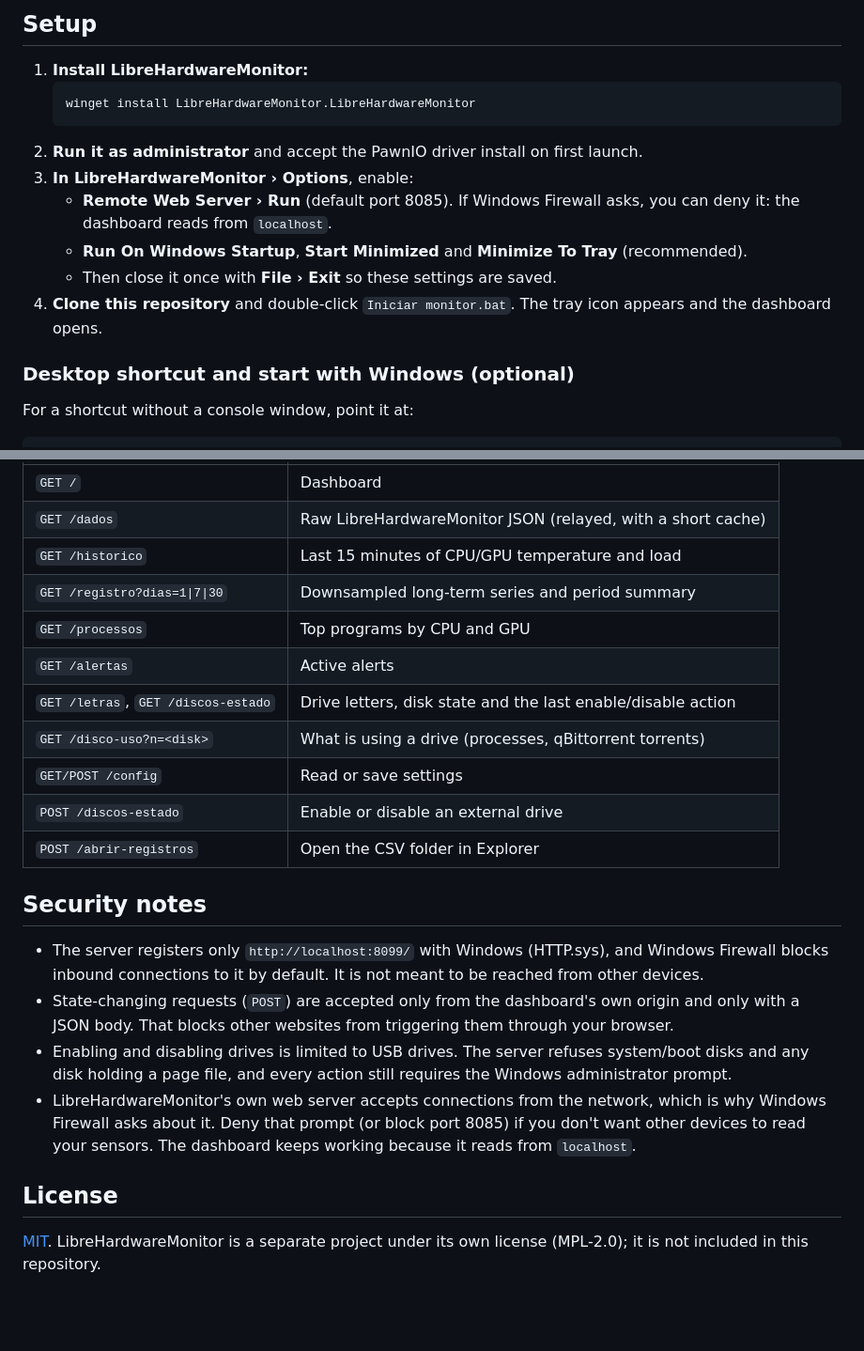
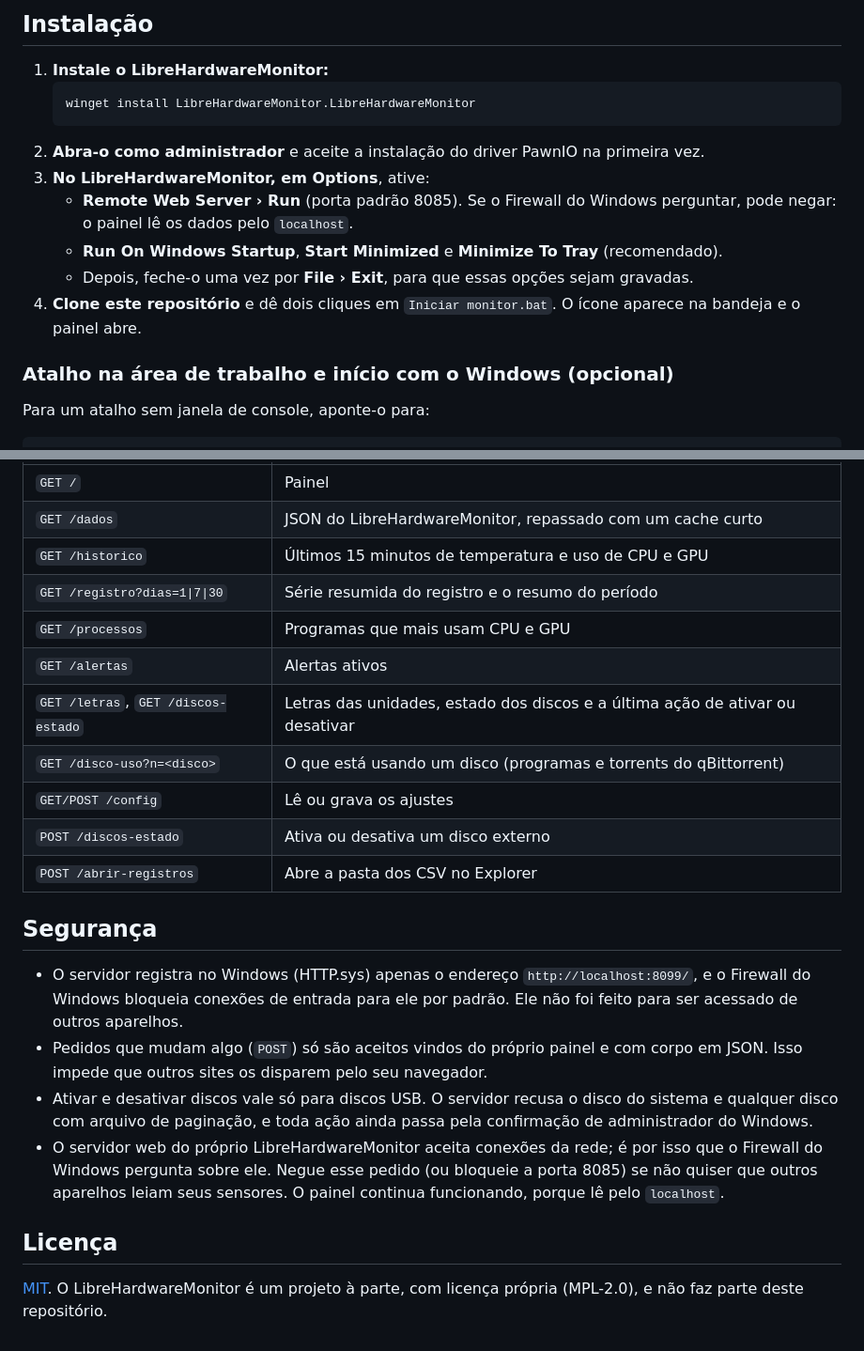
Before and after one commit to rriosfelipe/monitor-de-hardware, a Markdown page: README.md, 2 parts joined by grey strips. Shown at 94% size. Rendered like a GitHub page; blank space fills up the shorter version.

````diff
--- a/README.md
+++ b/README.md
@@ -42,19 +42,19 @@ It is built on top of [LibreHardwareMonitor](https://github.com/LibreHardwareMon
 
-## Setup
+## Instalação
 
-1. **Install LibreHardwareMonitor:**
+1. **Instale o LibreHardwareMonitor:**
    ```powershell
    winget install LibreHardwareMonitor.LibreHardwareMonitor
    ```
-2. **Run it as administrator** and accept the PawnIO driver install on first launch.
-3. **In LibreHardwareMonitor › Options**, enable:
-   - **Remote Web Server › Run** (default port 8085). If Windows Firewall asks, you can deny it: the dashboard reads from `localhost`.
-   - **Run On Windows Startup**, **Start Minimized** and **Minimize To Tray** (recommended).
-   - Then close it once with **File › Exit** so these settings are saved.
-4. **Clone this repository** and double-click `Iniciar monitor.bat`. The tray icon appears and the dashboard opens.
+2. **Abra-o como administrador** e aceite a instalação do driver PawnIO na primeira vez.
+3. **No LibreHardwareMonitor, em Options**, ative:
+   - **Remote Web Server › Run** (porta padrão 8085). Se o Firewall do Windows perguntar, pode negar: o painel lê os dados pelo `localhost`.
+   - **Run On Windows Startup**, **Start Minimized** e **Minimize To Tray** (recomendado).
+   - Depois, feche-o uma vez por **File › Exit**, para que essas opções sejam gravadas.
+4. **Clone este repositório** e dê dois cliques em `Iniciar monitor.bat`. O ícone aparece na bandeja e o painel abre.
 
-### Desktop shortcut and start with Windows (optional)
+### Atalho na área de trabalho e início com o Windows (opcional)
 
-For a shortcut without a console window, point it at:
+Para um atalho sem janela de console, aponte-o para:
 
 ```text
@@ -123,23 +123,23 @@ Files created at runtime, kept out of git by `.gitignore`:
 |---|---|
-| `GET /` | Dashboard |
-| `GET /dados` | Raw LibreHardwareMonitor JSON (relayed, with a short cache) |
-| `GET /historico` | Last 15 minutes of CPU/GPU temperature and load |
-| `GET /registro?dias=1\|7\|30` | Downsampled long-term series and period summary |
-| `GET /processos` | Top programs by CPU and GPU |
-| `GET /alertas` | Active alerts |
-| `GET /letras`, `GET /discos-estado` | Drive letters, disk state and the last enable/disable action |
-| `GET /disco-uso?n=<disk>` | What is using a drive (processes, qBittorrent torrents) |
-| `GET/POST /config` | Read or save settings |
-| `POST /discos-estado` | Enable or disable an external drive |
-| `POST /abrir-registros` | Open the CSV folder in Explorer |
+| `GET /` | Painel |
+| `GET /dados` | JSON do LibreHardwareMonitor, repassado com um cache curto |
+| `GET /historico` | Últimos 15 minutos de temperatura e uso de CPU e GPU |
+| `GET /registro?dias=1\|7\|30` | Série resumida do registro e o resumo do período |
+| `GET /processos` | Programas que mais usam CPU e GPU |
+| `GET /alertas` | Alertas ativos |
+| `GET /letras`, `GET /discos-estado` | Letras das unidades, estado dos discos e a última ação de ativar ou desativar |
+| `GET /disco-uso?n=<disco>` | O que está usando um disco (programas e torrents do qBittorrent) |
+| `GET/POST /config` | Lê ou grava os ajustes |
+| `POST /discos-estado` | Ativa ou desativa um disco externo |
+| `POST /abrir-registros` | Abre a pasta dos CSV no Explorer |
 
-## Security notes
+## Segurança
 
-- The server registers only `http://localhost:8099/` with Windows (HTTP.sys), and Windows Firewall blocks inbound connections to it by default. It is not meant to be reached from other devices.
-- State-changing requests (`POST`) are accepted only from the dashboard's own origin and only with a JSON body. That blocks other websites from triggering them through your browser.
-- Enabling and disabling drives is limited to USB drives. The server refuses system/boot disks and any disk holding a page file, and every action still requires the Windows administrator prompt.
-- LibreHardwareMonitor's own web server accepts connections from the network, which is why Windows Firewall asks about it. Deny that prompt (or block port 8085) if you don't want other devices to read your sensors. The dashboard keeps working because it reads from `localhost`.
+- O servidor registra no Windows (HTTP.sys) apenas o endereço `http://localhost:8099/`, e o Firewall do Windows bloqueia conexões de entrada para ele por padrão. Ele não foi feito para ser acessado de outros aparelhos.
+- Pedidos que mudam algo (`POST`) só são aceitos vindos do próprio painel e com corpo em JSON. Isso impede que outros sites os disparem pelo seu navegador.
+- Ativar e desativar discos vale só para discos USB. O servidor recusa o disco do sistema e qualquer disco com arquivo de paginação, e toda ação ainda passa pela confirmação de administrador do Windows.
+- O servidor web do próprio LibreHardwareMonitor aceita conexões da rede; é por isso que o Firewall do Windows pergunta sobre ele. Negue esse pedido (ou bloqueie a porta 8085) se não quiser que outros aparelhos leiam seus sensores. O painel continua funcionando, porque lê pelo `localhost`.
 
-## License
+## Licença
 
-[MIT](LICENSE). LibreHardwareMonitor is a separate project under its own license (MPL-2.0); it is not included in this repository.
+[MIT](LICENSE). O LibreHardwareMonitor é um projeto à parte, com licença própria (MPL-2.0), e não faz parte deste repositório.
````
Also changed, not shown: other parts of README.md (+70 -70 lines), LEIA-ME.md (deleted, +0 -96 lines), README.en.md (added, +147 -0 lines).
